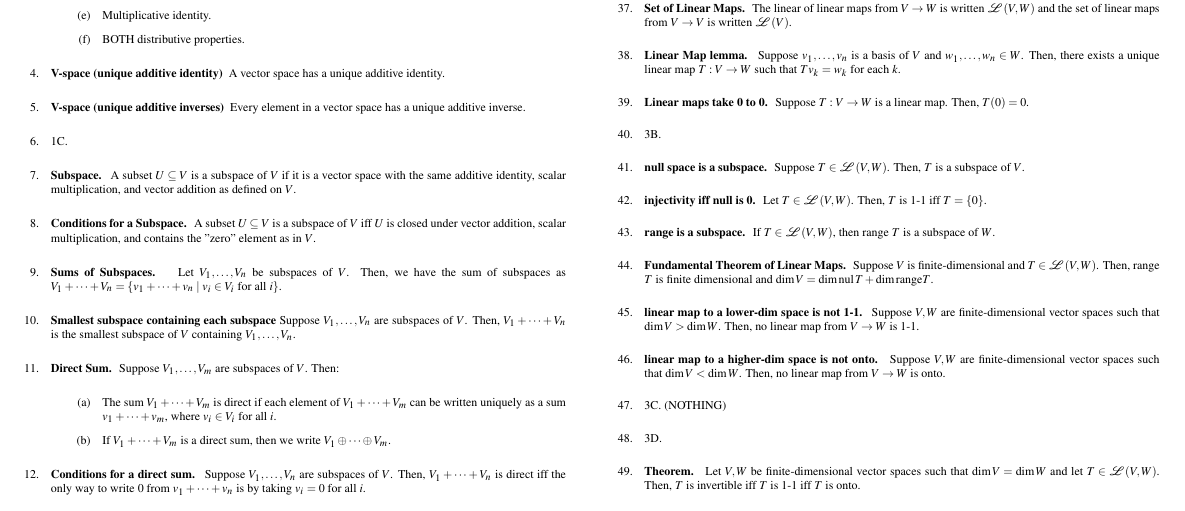
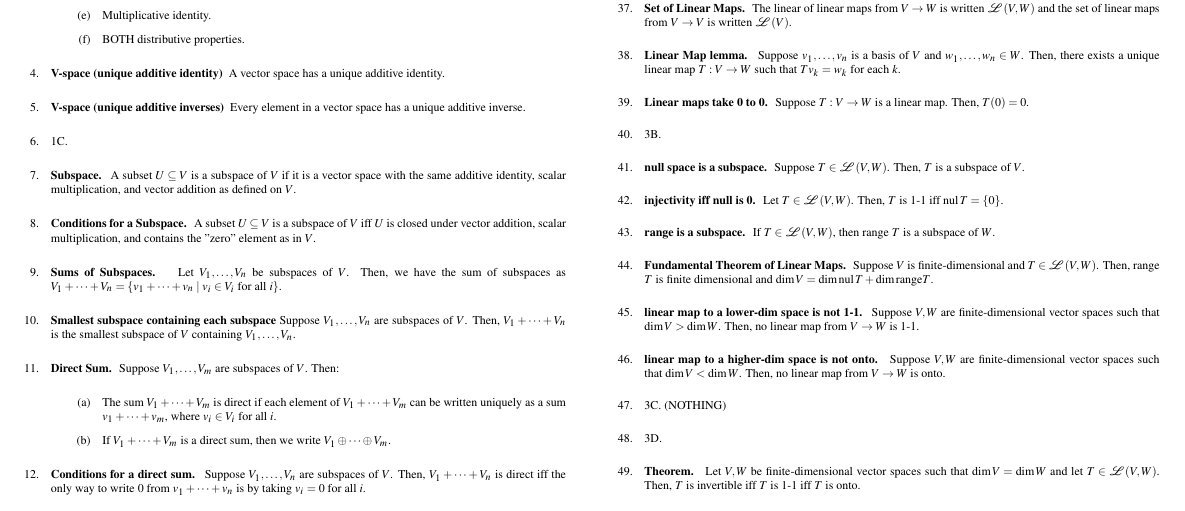
Before and after one commit to CaptMD-11/MathH110, a LaTeX document (mt1cheatsheet/mt1cheatsheet.tex): part of page 1 of 2, cut so that both start at the same text. Compiled offline with pdfLaTeX.

Commit message:
final edit of mt1cheatsheet.tex

```diff
--- a/mt1cheatsheet/mt1cheatsheet.tex
+++ b/mt1cheatsheet/mt1cheatsheet.tex
@@ -106,7 +106,7 @@
 	\item \textbf{Linear maps take 0 to 0. } Suppose $T: V \to W$ is a linear map. Then, $T(0)=0$.
 	\item 3B.
 	\item \textbf{null space is a subspace. } Suppose $T \in \mathscr{L}(V,W)$. Then, $\null T$ is a subspace of $V$.
-	\item \textbf{injectivity iff null is 0. } Let $T \in \mathscr{L}(V,W)$. Then, $T$ is 1-1 iff $\null T = \{0\}$.
+	\item \textbf{injectivity iff null is 0. } Let $T \in \mathscr{L}(V,W)$. Then, $T$ is 1-1 iff $\nul T = \{0\}$.
 	\item \textbf{range is a subspace. } If $T \in \mathscr{L}(V,W)$, then range $T$ is a subspace of $W$.
 	\item \textbf{Fundamental Theorem of Linear Maps. } Suppose $V$ is finite-dimensional and $T \in \mathscr{L}(V,W)$. Then, range $T$ is finite dimensional and $\dim V = \dim \nul T + \dim \textrm{range} T$.
 	\item \textbf{linear map to a lower-dim space is not 1-1. } Suppose $V,W$ are finite-dimensional vector spaces such that $\dim V > \dim W$. Then, no linear map from $V \to W$ is 1-1.
```
Also changed, not shown: mt1cheatsheet/mt1cheatsheet.pdf, 1 other file.
